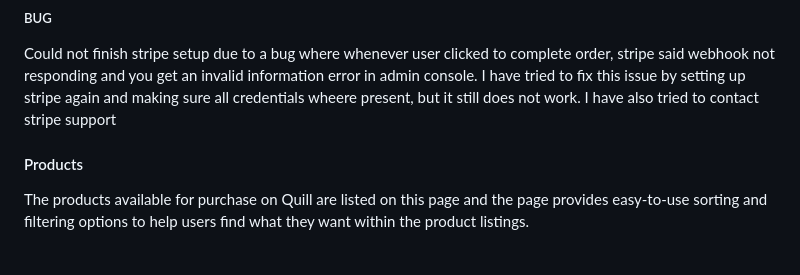
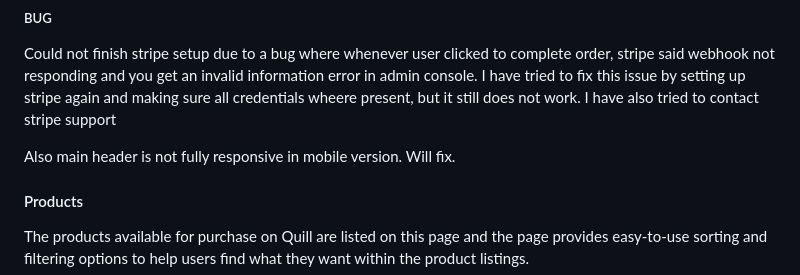
Before and after one commit to makiaveli1/Quill, a Markdown page: README.md, the part around one of its changes. Drawn GitHub-style; blank space fills up the shorter version.

```diff
--- a/README.md
+++ b/README.md
@@ -200,6 +200,8 @@ On the checkout page, a user can opt-in to update their profile with their shipp
 
 #####  BUG
 Could not finish stripe setup due to a bug where whenever user clicked to complete order, stripe said webhook not responding and you get an invalid information error in admin console.  I have tried to fix this issue by setting up stripe again and making sure all credentials wheere present, but it still does not work.  I have also tried to contact stripe support
+
+Also main header is not fully responsive in mobile version. Will fix.
 #### Products
 
 The products available for purchase on Quill are listed on this page and the page provides easy-to-use sorting and filtering options to help users find what they want within the product listings.
```
Also changed, not shown: other parts of README.md (+1 -1 lines).
